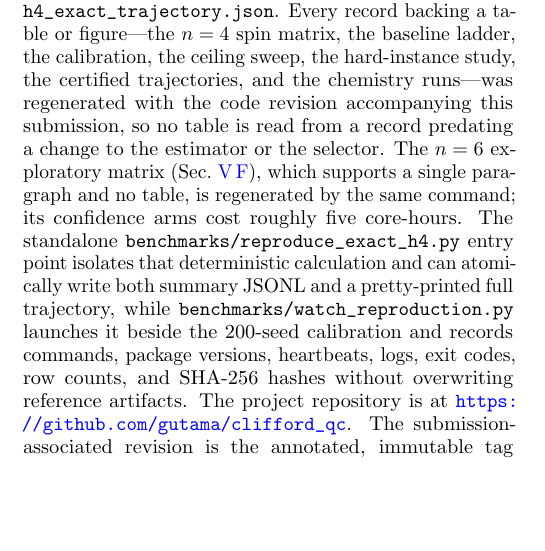
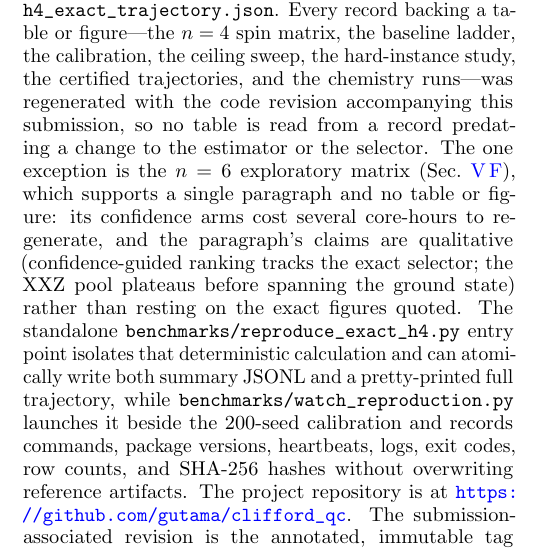
Before and after one commit to gutama/clifford_qc, a LaTeX paper (paper/manuscript.tex): part of one column of page 19 of 20, cut so that both start at the same text, the shorter picture padded with empty space. Compiled offline with pdfLaTeX.

Commit message:
State the n=6 record's provenance accurately
The n=6 exploratory matrix is the one record not yet regenerated at this
revision. It backs a single paragraph and no table or figure, and that
paragraph's claims are qualitative, so the appendix now says so rather than
implying every record was rebuilt.

Co-Authored-By: Claude Opus 5 <noreply@anthropic.com>
Claude-Session: https://claude.ai/code/session_013c8g6JggkHLFwgzB9DfZsb

```diff
--- a/paper/manuscript.tex
+++ b/paper/manuscript.tex
@@ -612,7 +612,7 @@ We record here a negative result that motivated, but does not belong to, the mai
 \section{Reproducibility}
 \label{app:repro}
 
-The replication package contains the NumPy-only algebra kernel and Pauli-rotor IR, the exact and finite-shot backends, the commutator bank, cache, confidence, and allocation modules, the selection algorithms, the model builders (spin and molecular), adversarial regression tests, and the committed per-seed benchmark records with their summary tables and figure script. Each benchmark regenerates from a single command with predeclared seeds, budgets, tolerances, and confidence level; long sweeps shard across workers. Every figure \emph{and} every table value in this manuscript is read from the committed records rather than transcribed: \path{paper/make_figures.py} regenerates all five figures and \path{paper/make_tables.py} emits the numeric body of Tables~\ref{tab:calib}--\ref{tab:h4full}, both reading only \path{benchmarks/reference_results/}, so a stale number cannot survive a regeneration. Table~\ref{tab:calib} comes from \path{calibration.jsonl}, Tables~\ref{tab:certtraj} and \ref{tab:epsscale} from \path{certified_trajectories.jsonl}, Table~\ref{tab:ceiling} from \path{ceiling_sweep.jsonl}, Table~\ref{tab:hard} from \path{hard_instances.jsonl}, Table~\ref{tab:baselines} from \path{baselines.jsonl}, Table~\ref{tab:headline} from \path{spin_headline_n4.jsonl}, and Tables~\ref{tab:infshot}--\ref{tab:chem} from \path{chemistry.jsonl}; the H$_4$ summary is the exact row of \path{chemistry.jsonl}, and its labels, parameters, per-step energies, gradients, and sector diagnostics are in \path{h4_exact_trajectory.json}. Every record backing a table or figure---the $n=4$ spin matrix, the baseline ladder, the calibration, the ceiling sweep, the hard-instance study, the certified trajectories, and the chemistry runs---was regenerated with the code revision accompanying this submission, so no table is read from a record predating a change to the estimator or the selector. The $n=6$ exploratory matrix (Sec.~\ref{sec:res-spin}), which supports a single paragraph and no table, is regenerated by the same command; its confidence arms cost roughly five core-hours. The standalone \path{benchmarks/reproduce_exact_h4.py} entry point isolates that deterministic calculation and can atomically write both summary JSONL and a pretty-printed full trajectory, while \path{benchmarks/watch_reproduction.py} launches it beside the $200$-seed calibration and records commands, package versions, heartbeats, logs, exit codes, row counts, and SHA-256 hashes without overwriting reference artifacts. The project repository is at \url{https://github.com/gutama/clifford_qc}. The submission-associated revision is the annotated, immutable tag \texttt{v0.3.0-pra-submission}, whose commit hash and release date are recorded in the repository's \path{CITATION.cff}; that tag, not a branch, is the citable artifact, and every number in this manuscript regenerates from it.
+The replication package contains the NumPy-only algebra kernel and Pauli-rotor IR, the exact and finite-shot backends, the commutator bank, cache, confidence, and allocation modules, the selection algorithms, the model builders (spin and molecular), adversarial regression tests, and the committed per-seed benchmark records with their summary tables and figure script. Each benchmark regenerates from a single command with predeclared seeds, budgets, tolerances, and confidence level; long sweeps shard across workers. Every figure \emph{and} every table value in this manuscript is read from the committed records rather than transcribed: \path{paper/make_figures.py} regenerates all five figures and \path{paper/make_tables.py} emits the numeric body of Tables~\ref{tab:calib}--\ref{tab:h4full}, both reading only \path{benchmarks/reference_results/}, so a stale number cannot survive a regeneration. Table~\ref{tab:calib} comes from \path{calibration.jsonl}, Tables~\ref{tab:certtraj} and \ref{tab:epsscale} from \path{certified_trajectories.jsonl}, Table~\ref{tab:ceiling} from \path{ceiling_sweep.jsonl}, Table~\ref{tab:hard} from \path{hard_instances.jsonl}, Table~\ref{tab:baselines} from \path{baselines.jsonl}, Table~\ref{tab:headline} from \path{spin_headline_n4.jsonl}, and Tables~\ref{tab:infshot}--\ref{tab:chem} from \path{chemistry.jsonl}; the H$_4$ summary is the exact row of \path{chemistry.jsonl}, and its labels, parameters, per-step energies, gradients, and sector diagnostics are in \path{h4_exact_trajectory.json}. Every record backing a table or figure---the $n=4$ spin matrix, the baseline ladder, the calibration, the ceiling sweep, the hard-instance study, the certified trajectories, and the chemistry runs---was regenerated with the code revision accompanying this submission, so no table is read from a record predating a change to the estimator or the selector. The one exception is the $n=6$ exploratory matrix (Sec.~\ref{sec:res-spin}), which supports a single paragraph and no table or figure: its confidence arms cost several core-hours to regenerate, and the paragraph's claims are qualitative (confidence-guided ranking tracks the exact selector; the XXZ pool plateaus before spanning the ground state) rather than resting on the exact figures quoted. The standalone \path{benchmarks/reproduce_exact_h4.py} entry point isolates that deterministic calculation and can atomically write both summary JSONL and a pretty-printed full trajectory, while \path{benchmarks/watch_reproduction.py} launches it beside the $200$-seed calibration and records commands, package versions, heartbeats, logs, exit codes, row counts, and SHA-256 hashes without overwriting reference artifacts. The project repository is at \url{https://github.com/gutama/clifford_qc}. The submission-associated revision is the annotated, immutable tag \texttt{v0.3.0-pra-submission}, whose commit hash and release date are recorded in the repository's \path{CITATION.cff}; that tag, not a branch, is the citable artifact, and every number in this manuscript regenerates from it.
 
 \bibliographystyle{apsrev4-2}
 \bibliography{references}
```
